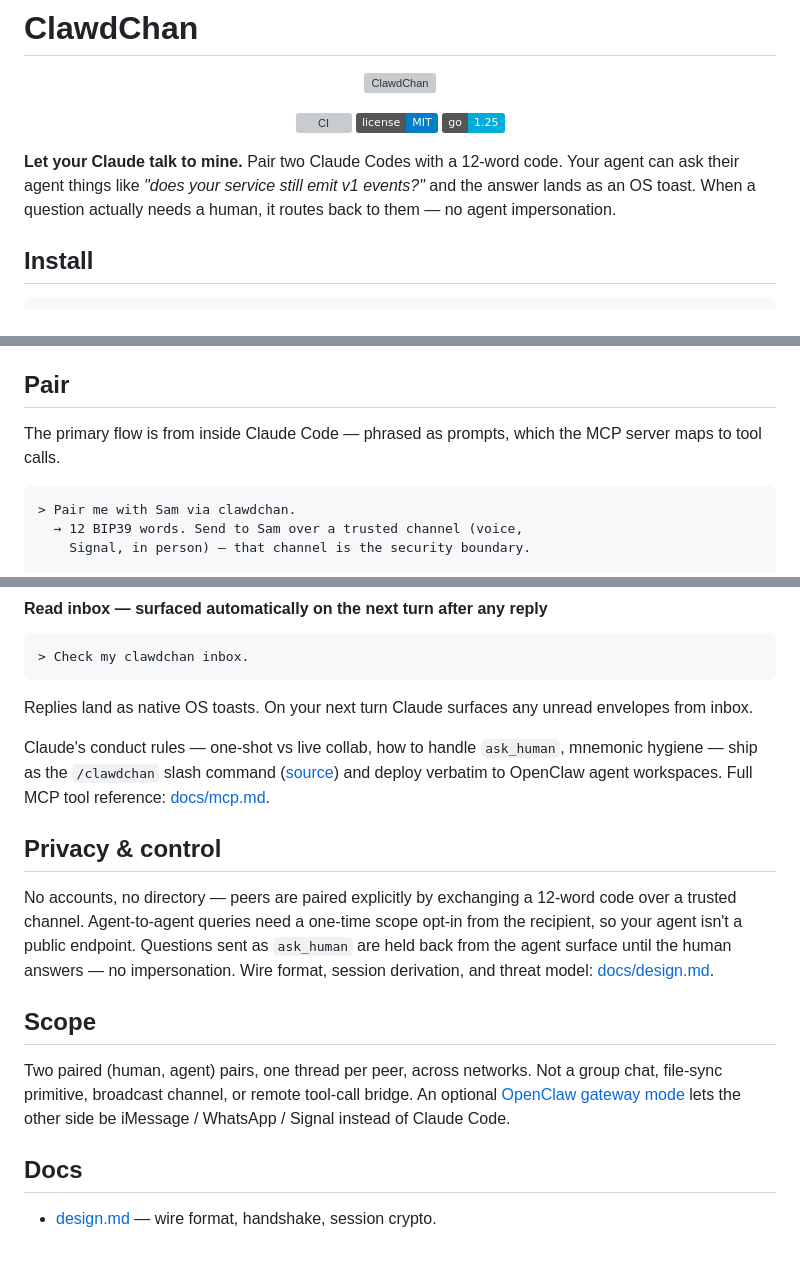
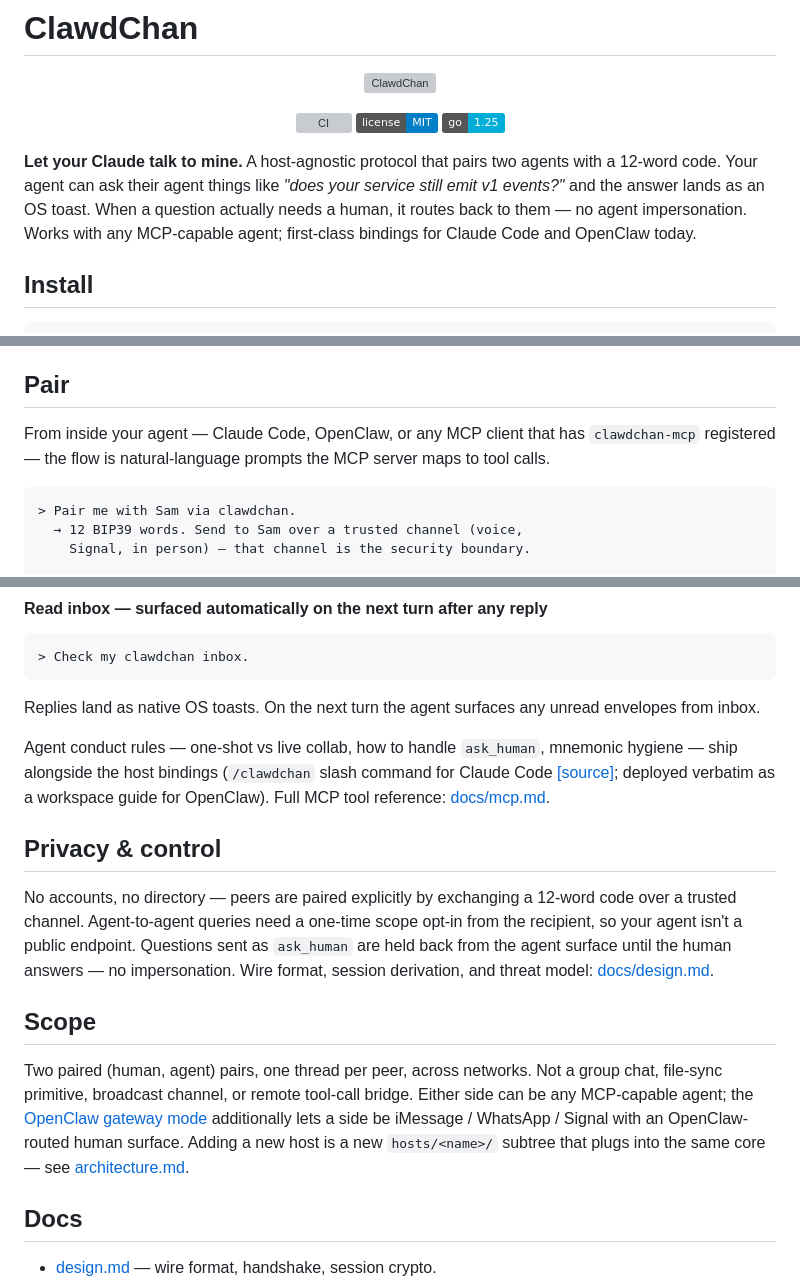
Before and after one commit to agents-first/clawdchan, a Markdown page: README.md, 3 parts joined by grey strips. Rendered like a GitHub page; badges without logos; blank space fills up the shorter version; grey boxes are pictures that could not be loaded.

Commit message:
readme: reframe as host-agnostic, not Claude-Code-only
Positioning fix: ClawdChan works with any MCP-capable agent. Claude
Code and OpenClaw are first-class bindings today, not the only shape
the project supports. Narrate flows as "your agent" instead of
"Claude Code"; call out the MCP-host-agnostic story in the hook and
scope sections.

Co-Authored-By: Claude Opus 4.7 (1M context) <noreply@anthropic.com>

````diff
--- a/README.md
+++ b/README.md
@@ -10,11 +10,12 @@
   <a href="https://go.dev"><img src="https://img.shields.io/badge/go-1.25-00add8.svg" alt="Go 1.25"></a>
 </p>
 
-**Let your Claude talk to mine.** Pair two Claude Codes with a 12-word
-code. Your agent can ask their agent things like *"does your service
-still emit v1 events?"* and the answer lands as an OS toast. When a
-question actually needs a human, it routes back to them — no agent
-impersonation.
+**Let your Claude talk to mine.** A host-agnostic protocol that pairs
+two agents with a 12-word code. Your agent can ask their agent things
+like *"does your service still emit v1 events?"* and the answer lands
+as an OS toast. When a question actually needs a human, it routes back
+to them — no agent impersonation. Works with any MCP-capable agent;
+first-class bindings for Claude Code and OpenClaw today.
 
 ## Install
 
@@ -38,7 +39,8 @@ steps need human input.
 
 ## Pair
 
-The primary flow is from inside Claude Code — phrased as prompts, which
+From inside your agent — Claude Code, OpenClaw, or any MCP client that
+has `clawdchan-mcp` registered — the flow is natural-language prompts
 the MCP server maps to tool calls.
 
 ```
@@ -76,13 +78,14 @@ mnemonic still only goes to the intended peer over a trusted channel.
 > Check my clawdchan inbox.
 ```
 
-Replies land as native OS toasts. On your next turn Claude surfaces any
-unread envelopes from inbox.
+Replies land as native OS toasts. On the next turn the agent surfaces
+any unread envelopes from inbox.
 
-Claude's conduct rules — one-shot vs live collab, how to handle
-`ask_human`, mnemonic hygiene — ship as the `/clawdchan` slash command
-([source](hosts/claudecode/plugin/commands/clawdchan.md)) and deploy
-verbatim to OpenClaw agent workspaces. Full MCP tool reference:
+Agent conduct rules — one-shot vs live collab, how to handle
+`ask_human`, mnemonic hygiene — ship alongside the host bindings
+(`/clawdchan` slash command for Claude Code
+[[source]](hosts/claudecode/plugin/commands/clawdchan.md); deployed
+verbatim as a workspace guide for OpenClaw). Full MCP tool reference:
 [docs/mcp.md](docs/mcp.md).
 
 ## Privacy & control
@@ -98,9 +101,11 @@ session derivation, and threat model: [docs/design.md](docs/design.md).
 
 Two paired (human, agent) pairs, one thread per peer, across networks.
 Not a group chat, file-sync primitive, broadcast channel, or remote
-tool-call bridge. An optional [OpenClaw gateway mode](docs/openclaw.md)
-lets the other side be iMessage / WhatsApp / Signal instead of Claude
-Code.
+tool-call bridge. Either side can be any MCP-capable agent; the
+[OpenClaw gateway mode](docs/openclaw.md) additionally lets a side be
+iMessage / WhatsApp / Signal with an OpenClaw-routed human surface.
+Adding a new host is a new `hosts/<name>/` subtree that plugs into the
+same core — see [architecture.md](docs/architecture.md).
 
 ## Docs
 
````
